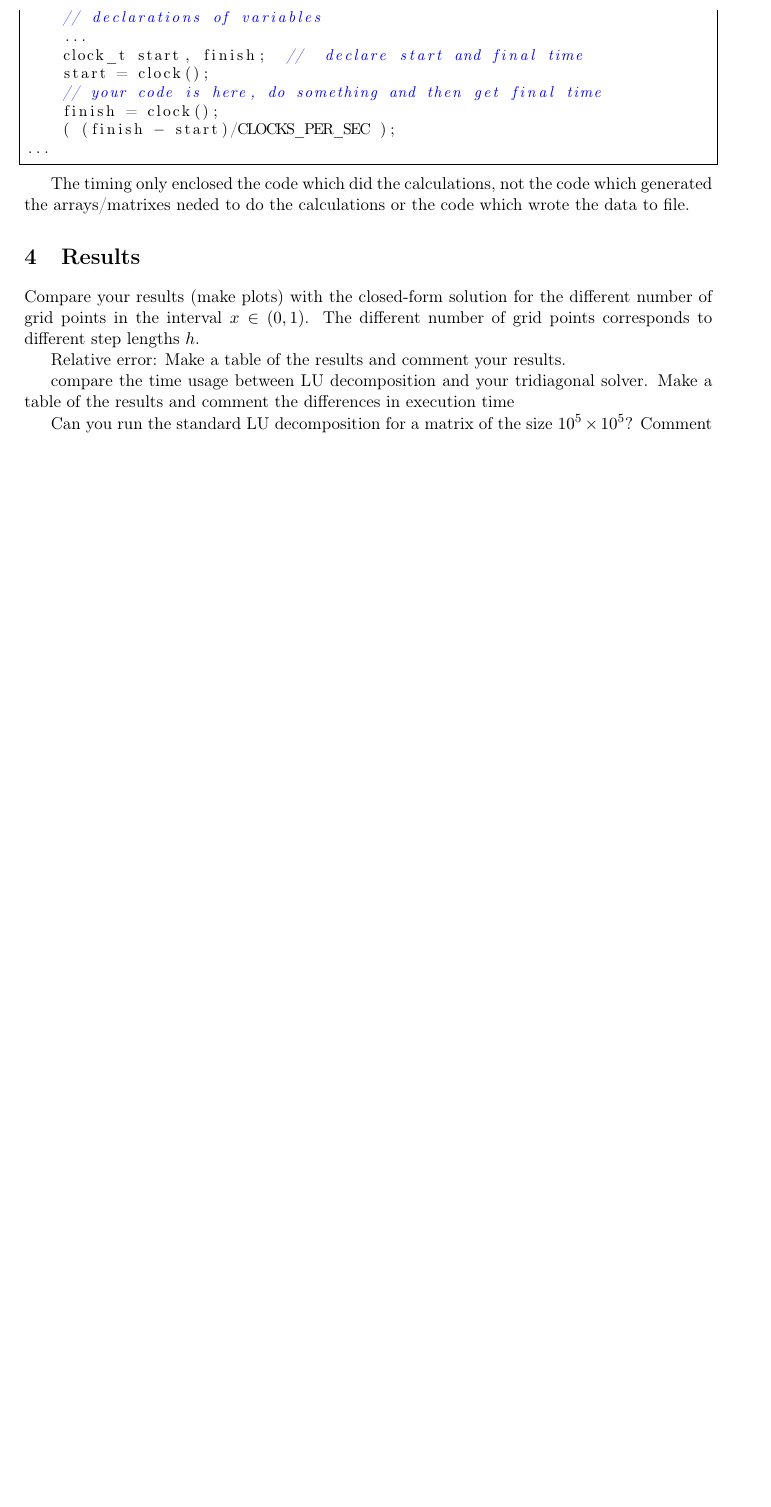
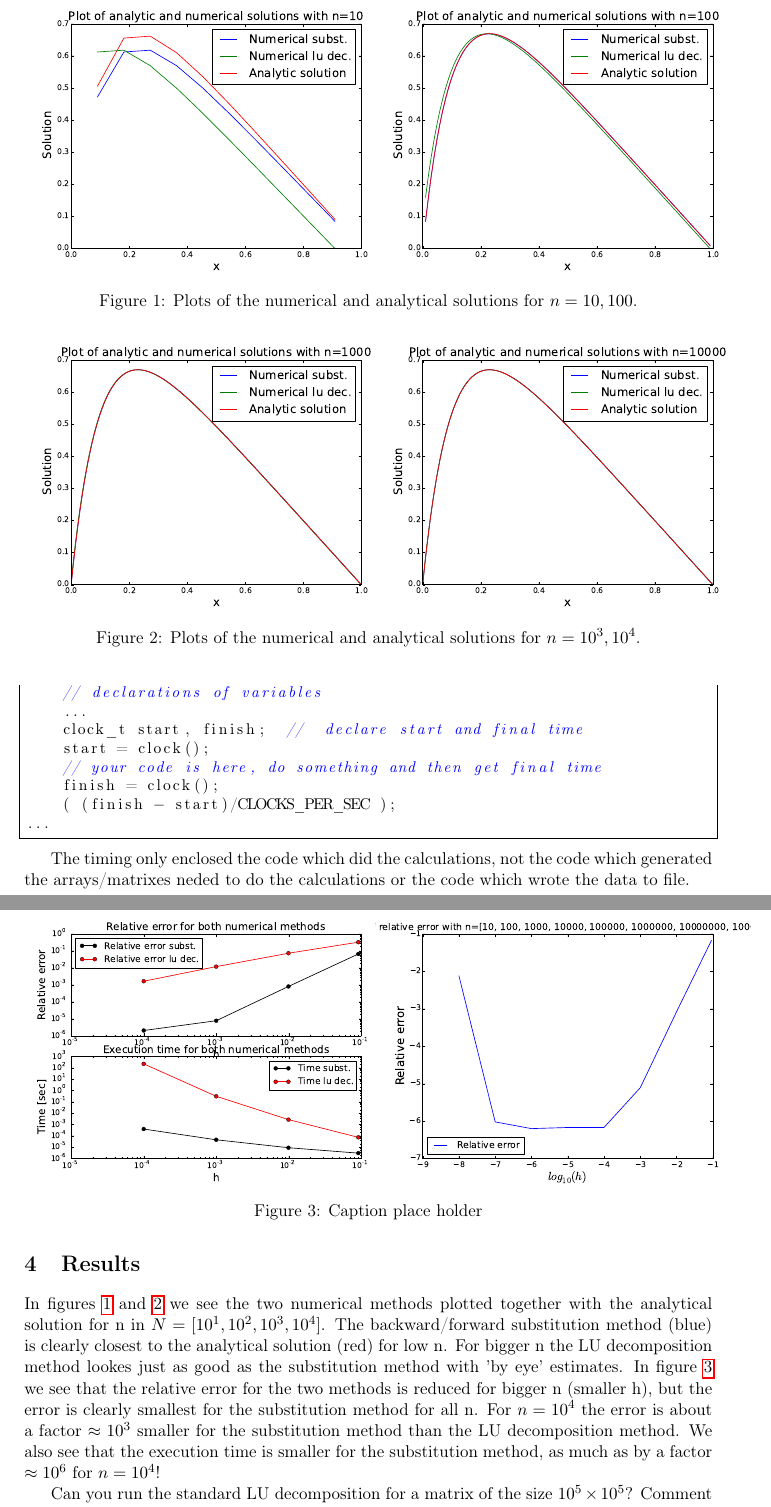
Before and after one commit to inakbk/Project_1, a LaTeX paper (project_1.tex): part of page 6 of 8 before the commit and two parts of pages 6 and 7 of 9 after it, the two joined at a grey line, cut at the place of the change, the shorter picture padded with empty space. The pictures show the PDF file project_1.pdf that the author committed with the source.

Commit message:
writing about results

```diff
--- a/project_1.tex
+++ b/project_1.tex
@@ -316,15 +319,60 @@ The timing only enclosed the code which did the calculations, not the code which
 
 \section{Results}
 
-Compare your results (make plots) with the closed-form solution for the different number of grid points  in the
-interval $x\in(0,1)$.  The different number of grid points corresponds to different step lengths $h$.
+\begin{figure*}[t!]
+    \centering
+    \begin{subfigure}[t]{0.5\textwidth}
+        \centering
+        \includegraphics[height=2.5in]{exercise_b/linear_eq_solution_plot_all_num_n10.eps}
+        %\caption{Lorem ipsum}
+    \end{subfigure}%
+    ~
+    \begin{subfigure}[t]{0.5\textwidth}
+        \centering
+        \includegraphics[height=2.5in]{exercise_b/linear_eq_solution_plot_all_num_n100.eps}
+        %\caption{Lorem ipsum, lorem ipsum,Lorem ipsum, lorem ipsum,Lorem ipsum}
+    \end{subfigure}
+    \caption{Plots of the numerical and analytical solutions for $n=10, 100$.}
+    \label{fig:n_small}
+\end{figure*}
 
-Relative error: Make a table of the results and
-comment your results.
+\begin{figure*}[t!]
+    \centering
+    \begin{subfigure}[t]{0.5\textwidth}
+        \centering
+        \includegraphics[height=2.5in]{exercise_b/linear_eq_solution_plot_all_num_n1000.eps}
+        %\caption{Lorem ipsum}
+    \end{subfigure}%
+    ~
+    \begin{subfigure}[t]{0.5\textwidth}
+        \centering
+        \includegraphics[height=2.5in]{exercise_b/linear_eq_solution_plot_all_num_n10000.eps}
+        %\caption{Lorem ipsum, lorem ipsum,Lorem ipsum, lorem ipsum,Lorem ipsum}
+    \end{subfigure}
+    \caption{Plots of the numerical and analytical solutions for $n=10^3, 10^4$.}
+    \label{fig:n_big}
+\end{figure*}
 
-compare the time usage between LU decomposition and  your
-tridiagonal solver.   Make a table of the results and comment the differences
-in execution time
+\begin{figure*}[t!]
+    \centering
+    \begin{subfigure}[t]{0.5\textwidth}
+        \centering
+        \includegraphics[height=2.5in]{exercise_b/linear_eq_time_plot_all_num_N10000.eps}
+        %\caption{Lorem ipsum}
+    \end{subfigure}%
+    ~
+    \begin{subfigure}[t]{0.5\textwidth}
+        \centering
+        \includegraphics[height=2.5in]{exercise_b/first_runs/linear_eq_error_plot_N10E8.eps}
+        %\caption{Lorem ipsum, lorem ipsum,Lorem ipsum, lorem ipsum,Lorem ipsum}
+    \end{subfigure}
+    \caption{Caption place holder}
+    \label{fig: time_error}
+\end{figure*}
+
+In figures \ref{fig:n_small} and \ref{fig:n_big} we see the two numerical methods plotted together with the analytical solution for n in $N = [10^1, 10^2, 10^3, 10^4]$. The backward/forward substitution method (blue) is clearly closest to the analytical solution (red) for low n. For bigger n the LU decomposition method lookes just as good as the substitution method with 'by eye' estimates. In figure \ref{fig: time_error} we see that the relative error for the two methods is reduced for bigger n (smaller h), but the error is clearly smallest for the substitution method for all n. For $n=10^4$ the error is about a factor $\approx10^3$ smaller for the substitution method than the LU decomposition method. We also see that the execution time is smaller for the substitution method, as much as by a factor $\approx10^6$ for $n=10^4$!
+
+
 
 Can you run the standard LU decomposition
 for a matrix of the size $10^5\times 10^5$?
```
Also changed, not shown: project_1.pdf, project_1.tex (3 more changed lines), 3 other files.
